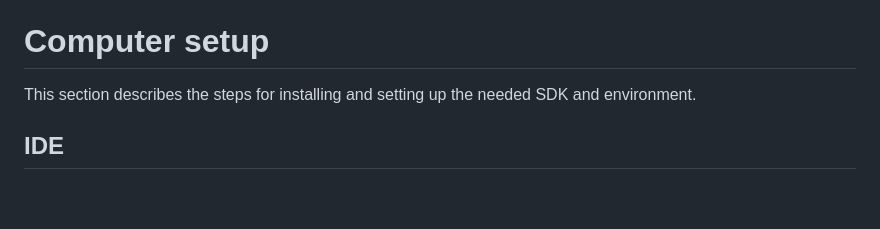
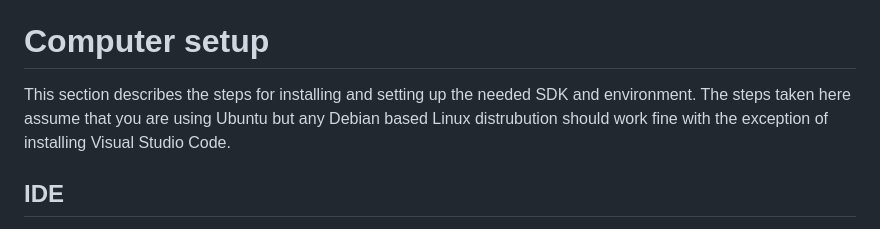
Before and after one commit to EMohlin7/iot, a Markdown page: README.md, the part around the change. Drawn GitHub-style; blank space fills up the shorter version.

```diff
--- a/README.md
+++ b/README.md
@@ -35,7 +35,7 @@ Along with the items in the table, something to build it in is needed. This was
 
 # Computer setup
 
-This section describes the steps for installing and setting up the needed SDK and environment.
+This section describes the steps for installing and setting up the needed SDK and environment. The steps taken here assume that you are using Ubuntu but any Debian based Linux distrubution should work fine with the exception of installing Visual Studio Code.
 
 ## IDE
 The IDE used to develop this project was Visual Studio Code. Any IDE can be used and if you are replicating this an IDE won't be necessary. To install Visual Studio Code on Ubuntu, open the terminal and write
```
